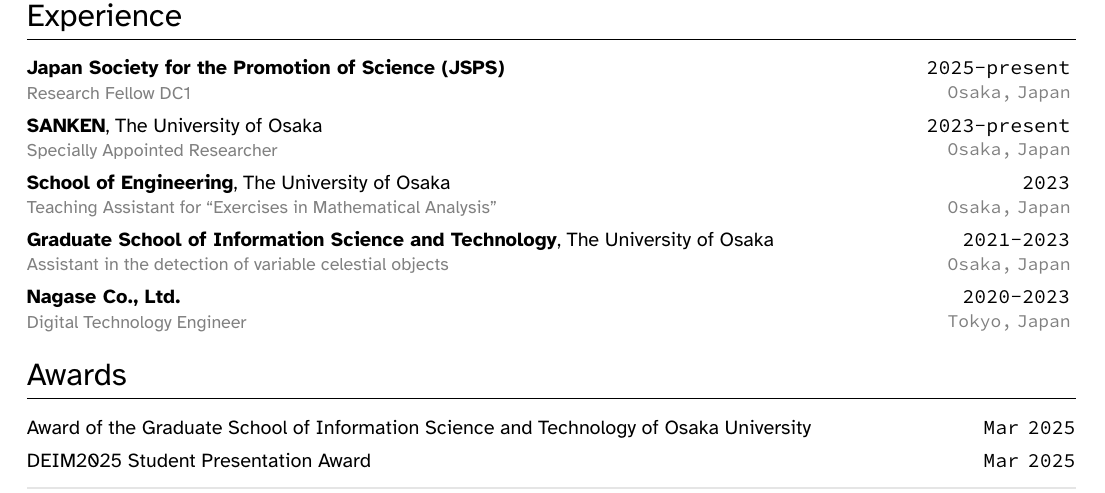
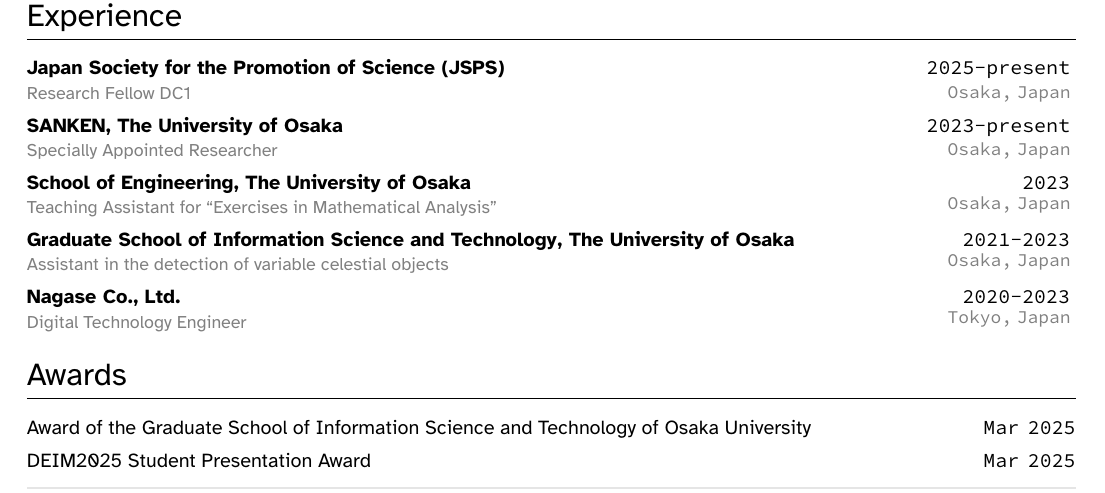
Before and after one commit to C-Naoki/CV, a LaTeX CV (cv.tex, which reads lib/define.tex, lib/lang_macros.tex, lib/packs.tex): part of page 1 of 2, cut so that both start at the same text. Compiled offline with XeLaTeX; a missing font is replaced by an installed copy or a similar font.

Commit message:
📝 docs: add japanese CV

```diff
--- a/cv.tex
+++ b/cv.tex
@@ -10,6 +10,10 @@
 
 \input{lib/packs}
 \input{lib/define}
+
+% Language configuration
+\def\lang{en}
+\input{lib/lang_macros}
 
 \begin{document}
 
--- a/lib/define.tex
+++ b/lib/define.tex
@@ -1,11 +1,9 @@
-% Useful aliases
-\newcommand{\OU}{The University of Osaka}
-
 % Identifying information
 \newcommand{\Title}{Curriculum Vit\ae\ Summary}
 \newcommand{\FirstName}{Naoki}
 \newcommand{\LastName}{Chihara}
 \newcommand{\MyName}{\FirstName\ \LastName}
+\newcommand{\MyNameJa}{千原\ 直己}
 \newcommand{\Me}{\smartunderline{\FirstName\ \LastName}}  % For citations
 \newcommand{\Email}{naoki88[at]sanken.osaka-u.ac.jp}
 \newcommand{\PersonalWebsite}{c-naoki.vercel.app}
@@ -27,10 +25,6 @@
 \newcommand{\YSakuraiURL}{https://www.dm.sanken.osaka-u.ac.jp/~yasushi/index-j.html}
 \newcommand{\YMatsubaraURL}{https://www.dm.sanken.osaka-u.ac.jp/~yasuko/}
 \newcommand{\MOnizukaURL}{http://www-bigdata.ist.osaka-u.ac.jp/professor/onizuka/onizuka_en.html}
-
-% Language configuration
-\def\lang{en}
-\input{lib/lang_macros}
 
 \newcommand{\smartunderline}[1]{%
   \tikz[baseline=(X.base)]{
@@ -134,13 +128,14 @@
 \newcommand{\Future}{future}
 
 % Macros to add entries to the table
-\newcommand{\GrantEntry}[6]{%
+\newcommand{\GrantEntry}[7]{%
   \parbox[t]{\linewidth}{{
     \hypersetup{urlcolor=black} \href{#2}{#1}#4} \\
-    Research Title: #5 \\
-    Principal Investigator: #6}
+    研究題目：#5 \\
+    配分総額：#6千円 \\
+    研究代表者：#7}
     &
-    #3 \\[3.0em]
+    #3 \\[4.0em]
 }
 
 % Macros to add links and mark publications
--- a/lib/lang_macros.tex
+++ b/lib/lang_macros.tex
@@ -9,8 +9,11 @@
   \expandafter\def\csname #1\endcsname{\csname #1Value\endcsname}%
 }
 
+% common
+\deflangvalue{OU}{The University of Osaka}{大阪大学}
+
 % header
-\deflangvalue{AddressLabel}{\textbf{Address}}{\text{住所}}
+\deflangvalue{AddressLabel}{\textbf{Address}}{\textbf{住所}}
 \deflangvalue{Affiliation}{SANKEN, \OU}{大阪大学 産業科学研究所}
 \deflangvalue{Address}
 {Mihogaoka 8-1, Ibaraki, Osaka 567-0047, Japan}
--- a/lib/packs.tex
+++ b/lib/packs.tex
@@ -26,6 +26,10 @@
 % Disable hyphenation
 % \usepackage[none]{hyphenat}
 
+% key-value interface
+\usepackage{pgfkeys}
+
+% conditional statements
 \usepackage{ifthen}
 
 % Control the font size
--- a/src/experience.tex
+++ b/src/experience.tex
@@ -1,51 +1,50 @@
-\begin{EntriesTableRight}
-  \textbf{Japan Society for the Promotion of Science (JSPS)}
+\newcommand{\ExperienceEntry}[5]{
+  \textbf{#1}
   \vspace{-0.1em}
   \newline
-  \textcolor{gray}{\fontsize{9pt}{0}\selectfont Research Fellow DC1}
+  \textcolor{gray}{\fontsize{9pt}{0}\selectfont #2}
   &
-  \hfill \Duration{2025}{\Ongoing}
+  \hfill #3
   \vspace{0.25em}
   \newline
-  \hfill \textcolor{gray}{\fontsize{9pt}{0}\selectfont \texttt{Osaka, \!\!Japan}~}
+  \hfill \textcolor{gray}{\fontsize{9pt}{0}\selectfont \texttt{#4, \!\!#5}~}
   \\
-  \textbf{SANKEN}, \OU
-  \vspace{-0.1em}
-  \newline
-  \textcolor{gray}{\fontsize{9pt}{0}\selectfont Specially Appointed Researcher}
-  &
-  \hfill \Duration{2023}{\Ongoing}
-  \vspace{0.25em}
-  \newline
-  \hfill \textcolor{gray}{\fontsize{9pt}{0}\selectfont \texttt{Osaka, \!\!Japan}~}
-  \\
-  \textbf{School of Engineering}, \OU
-  \vspace{-0.1em}
-  \newline
-  \textcolor{gray}{\fontsize{9pt}{0}\selectfont Teaching Assistant for ``Exercises in Mathematical Analysis''}
-  &
-  \hfill \Year{2023}
-  \vspace{0.45em}
-  \newline
-  \hfill \textcolor{gray}{\fontsize{9pt}{0}\selectfont \texttt{Osaka, \!\!Japan}~}
-  \\
-  \textbf{Graduate School of Information Science and Technology}, \OU
-  \vspace{-0.1em}
-  \newline
-  \textcolor{gray}{\fontsize{9pt}{0}\selectfont Assistant in the detection of variable celestial objects}
-  &
-  \hfill \Duration{2021}{2023}
-  \vspace{0.45em}
-  \newline
-  \hfill \textcolor{gray}{\fontsize{9pt}{0}\selectfont \texttt{Osaka, \!\!Japan}~}
-  \\
-  \textbf{Nagase Co., Ltd.}
-  \vspace{-0.1em}
-  \newline
-  \textcolor{gray}{\fontsize{9pt}{0}\selectfont Digital Technology Engineer}
-  &
-  \hfill \Duration{2020}{2023}
-  \vspace{0.45em}
-  \newline
-  \hfill \textcolor{gray}{\fontsize{9pt}{0}\selectfont \texttt{Tokyo, \!\!Japan}~}
+}
+
+\begin{EntriesTableRight}
+  % \ExperienceEntry
+  % {\AIlabIntern}
+  % {\AIlabInternPosition}
+  % {\Duration{2025}{\Ongoing}}
+  % {Tokyo}{Japan}
+
+  \ExperienceEntry
+  {\DC}
+  {\DCPosition}
+  {\Duration{2025}{\Ongoing}}
+  {Osaka}{Japan}
+
+  \ExperienceEntry
+  {\SANKEN}
+  {\SANKENPosition}
+  {\Duration{2023}{\Ongoing}}
+  {Osaka}{Japan}
+
+  \ExperienceEntry
+  {\TA}
+  {\TAPosition}
+  {\Year{2023}}
+  {Osaka}{Japan}
+
+  \ExperienceEntry
+  {\IST}
+  {\ISTPosition}
+  {\Duration{2021}{2023}}
+  {Osaka}{Japan}
+
+  \ExperienceEntry
+  {\Nagase}
+  {\NagasePosition}
+  {\Duration{2020}{2023}}
+  {Tokyo}{Japan}
 \end{EntriesTableRight}
```
Also changed, not shown: cv_ja.tex (added, +61 -0 lines), lib/lang_macros.tex (15 more changed lines).
